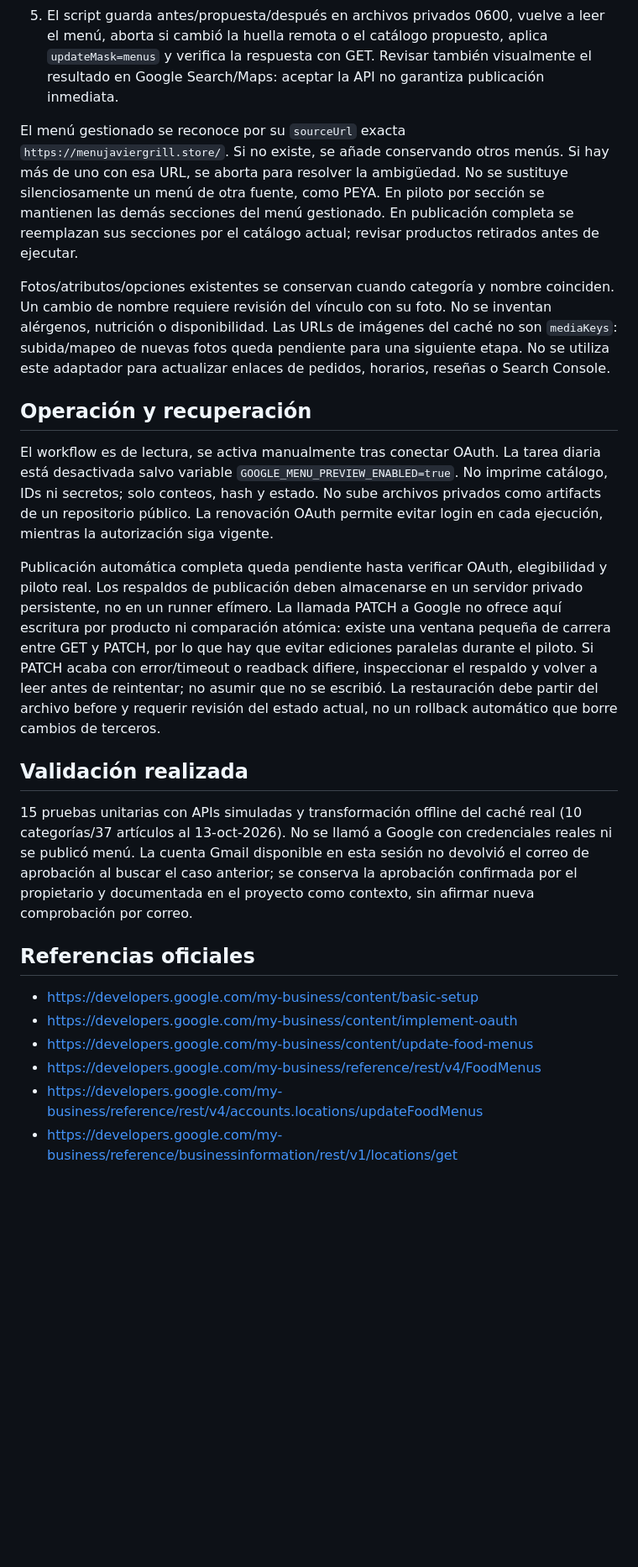
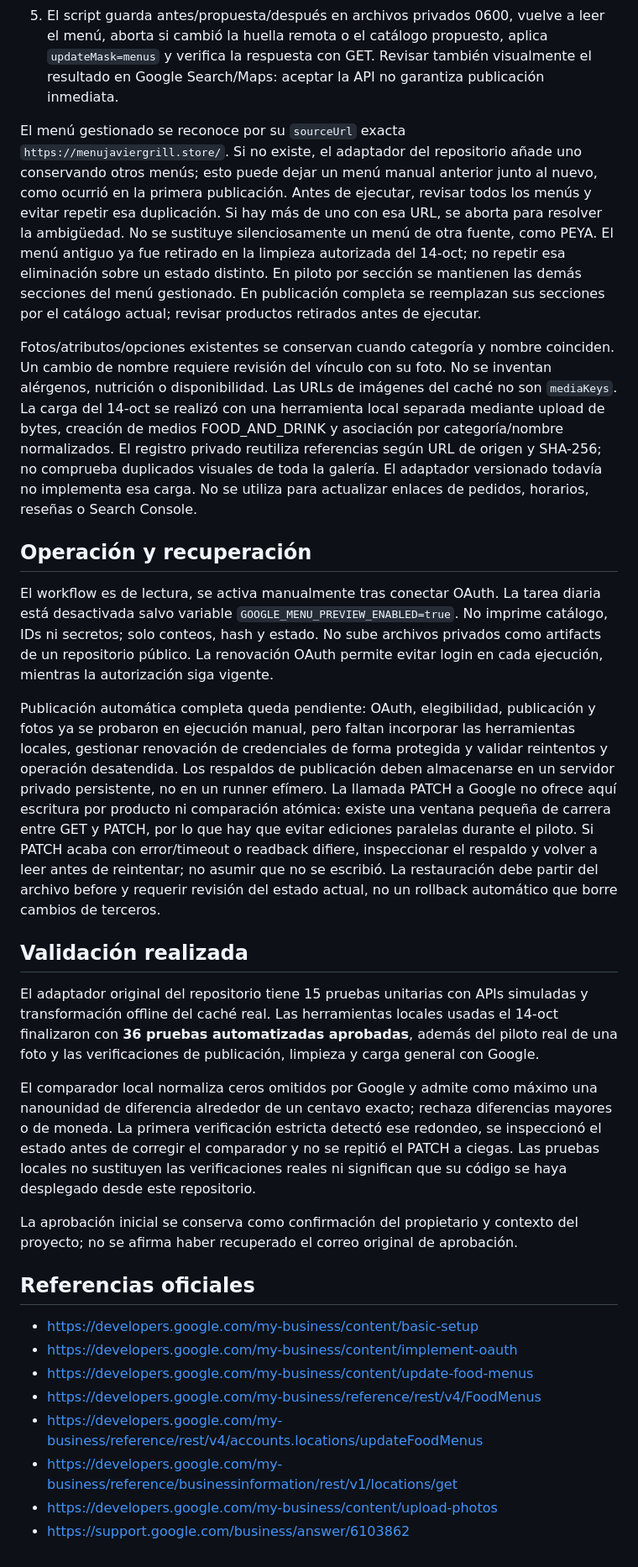
Before and after one commit to javierbeargrill-afk/javier-bear-grill-menu, a Markdown page: docs/GOOGLE-BUSINESS-PROFILE.md, the part around one of its changes. Shown at 84% size. Drawn GitHub-style; blank space fills up the shorter version.

```diff
--- a/docs/GOOGLE-BUSINESS-PROFILE.md
+++ b/docs/GOOGLE-BUSINESS-PROFILE.md
@@ -52,19 +70,23 @@ El adaptador renueva OAuth en memoria y no registra respuestas OAuth. Para obten
 4. Publicar la misma selección con `--mode publish --section 'nombre exacto' --expected-hash HUELLA_REVISADA --expected-proposed-hash HUELLA_PROPUESTA --backup-dir /ruta/privada/respaldo`. El directorio debe ser persistente y externo al repositorio. Revisar el menú propuesto del caché fresco antes de ejecutar.
 5. El script guarda antes/propuesta/después en archivos privados 0600, vuelve a leer el menú, aborta si cambió la huella remota o el catálogo propuesto, aplica `updateMask=menus` y verifica la respuesta con GET. Revisar también visualmente el resultado en Google Search/Maps: aceptar la API no garantiza publicación inmediata.
 
-El menú gestionado se reconoce por su `sourceUrl` exacta `https://menujaviergrill.store/`. Si no existe, se añade conservando otros menús. Si hay más de uno con esa URL, se aborta para resolver la ambigüedad. No se sustituye silenciosamente un menú de otra fuente, como PEYA. En piloto por sección se mantienen las demás secciones del menú gestionado. En publicación completa se reemplazan sus secciones por el catálogo actual; revisar productos retirados antes de ejecutar.
+El menú gestionado se reconoce por su `sourceUrl` exacta `https://menujaviergrill.store/`. Si no existe, el adaptador del repositorio añade uno conservando otros menús; esto puede dejar un menú manual anterior junto al nuevo, como ocurrió en la primera publicación. Antes de ejecutar, revisar todos los menús y evitar repetir esa duplicación. Si hay más de uno con esa URL, se aborta para resolver la ambigüedad. No se sustituye silenciosamente un menú de otra fuente, como PEYA. El menú antiguo ya fue retirado en la limpieza autorizada del 14-oct; no repetir esa eliminación sobre un estado distinto. En piloto por sección se mantienen las demás secciones del menú gestionado. En publicación completa se reemplazan sus secciones por el catálogo actual; revisar productos retirados antes de ejecutar.
 
-Fotos/atributos/opciones existentes se conservan cuando categoría y nombre coinciden. Un cambio de nombre requiere revisión del vínculo con su foto. No se inventan alérgenos, nutrición o disponibilidad. Las URLs de imágenes del caché no son `mediaKeys`: subida/mapeo de nuevas fotos queda pendiente para una siguiente etapa. No se utiliza este adaptador para actualizar enlaces de pedidos, horarios, reseñas o Search Console.
+Fotos/atributos/opciones existentes se conservan cuando categoría y nombre coinciden. Un cambio de nombre requiere revisión del vínculo con su foto. No se inventan alérgenos, nutrición o disponibilidad. Las URLs de imágenes del caché no son `mediaKeys`. La carga del 14-oct se realizó con una herramienta local separada mediante upload de bytes, creación de medios FOOD_AND_DRINK y asociación por categoría/nombre normalizados. El registro privado reutiliza referencias según URL de origen y SHA-256; no comprueba duplicados visuales de toda la galería. El adaptador versionado todavía no implementa esa carga. No se utiliza para actualizar enlaces de pedidos, horarios, reseñas o Search Console.
 
 ## Operación y recuperación
 
 El workflow es de lectura, se activa manualmente tras conectar OAuth. La tarea diaria está desactivada salvo variable `GOOGLE_MENU_PREVIEW_ENABLED=true`. No imprime catálogo, IDs ni secretos; solo conteos, hash y estado. No sube archivos privados como artifacts de un repositorio público. La renovación OAuth permite evitar login en cada ejecución, mientras la autorización siga vigente.
 
-Publicación automática completa queda pendiente hasta verificar OAuth, elegibilidad y piloto real. Los respaldos de publicación deben almacenarse en un servidor privado persistente, no en un runner efímero. La llamada PATCH a Google no ofrece aquí escritura por producto ni comparación atómica: existe una ventana pequeña de carrera entre GET y PATCH, por lo que hay que evitar ediciones paralelas durante el piloto. Si PATCH acaba con error/timeout o readback difiere, inspeccionar el respaldo y volver a leer antes de reintentar; no asumir que no se escribió. La restauración debe partir del archivo before y requerir revisión del estado actual, no un rollback automático que borre cambios de terceros.
+Publicación automática completa queda pendiente: OAuth, elegibilidad, publicación y fotos ya se probaron en ejecución manual, pero faltan incorporar las herramientas locales, gestionar renovación de credenciales de forma protegida y validar reintentos y operación desatendida. Los respaldos de publicación deben almacenarse en un servidor privado persistente, no en un runner efímero. La llamada PATCH a Google no ofrece aquí escritura por producto ni comparación atómica: existe una ventana pequeña de carrera entre GET y PATCH, por lo que hay que evitar ediciones paralelas durante el piloto. Si PATCH acaba con error/timeout o readback difiere, inspeccionar el respaldo y volver a leer antes de reintentar; no asumir que no se escribió. La restauración debe partir del archivo before y requerir revisión del estado actual, no un rollback automático que borre cambios de terceros.
 
 ## Validación realizada
 
-15 pruebas unitarias con APIs simuladas y transformación offline del caché real (10 categorías/37 artículos al 13-oct-2026). No se llamó a Google con credenciales reales ni se publicó menú. La cuenta Gmail disponible en esta sesión no devolvió el correo de aprobación al buscar el caso anterior; se conserva la aprobación confirmada por el propietario y documentada en el proyecto como contexto, sin afirmar nueva comprobación por correo.
+El adaptador original del repositorio tiene 15 pruebas unitarias con APIs simuladas y transformación offline del caché real. Las herramientas locales usadas el 14-oct finalizaron con **36 pruebas automatizadas aprobadas**, además del piloto real de una foto y las verificaciones de publicación, limpieza y carga general con Google.
+
+El comparador local normaliza ceros omitidos por Google y admite como máximo una nanounidad de diferencia alrededor de un centavo exacto; rechaza diferencias mayores o de moneda. La primera verificación estricta detectó ese redondeo, se inspeccionó el estado antes de corregir el comparador y no se repitió el PATCH a ciegas. Las pruebas locales no sustituyen las verificaciones reales ni significan que su código se haya desplegado desde este repositorio.
+
+La aprobación inicial se conserva como confirmación del propietario y contexto del proyecto; no se afirma haber recuperado el correo original de aprobación.
 
 ## Referencias oficiales
 
@@ -74,3 +96,5 @@ Publicación automática completa queda pendiente hasta verificar OAuth, elegibi
 - https://developers.google.com/my-business/reference/rest/v4/FoodMenus
 - https://developers.google.com/my-business/reference/rest/v4/accounts.locations/updateFoodMenus
 - https://developers.google.com/my-business/reference/businessinformation/rest/v1/locations/get
+- https://developers.google.com/my-business/content/upload-photos
+- https://support.google.com/business/answer/6103862
```
Also changed, not shown: other parts of docs/GOOGLE-BUSINESS-PROFILE.md (+23 -5 lines).
